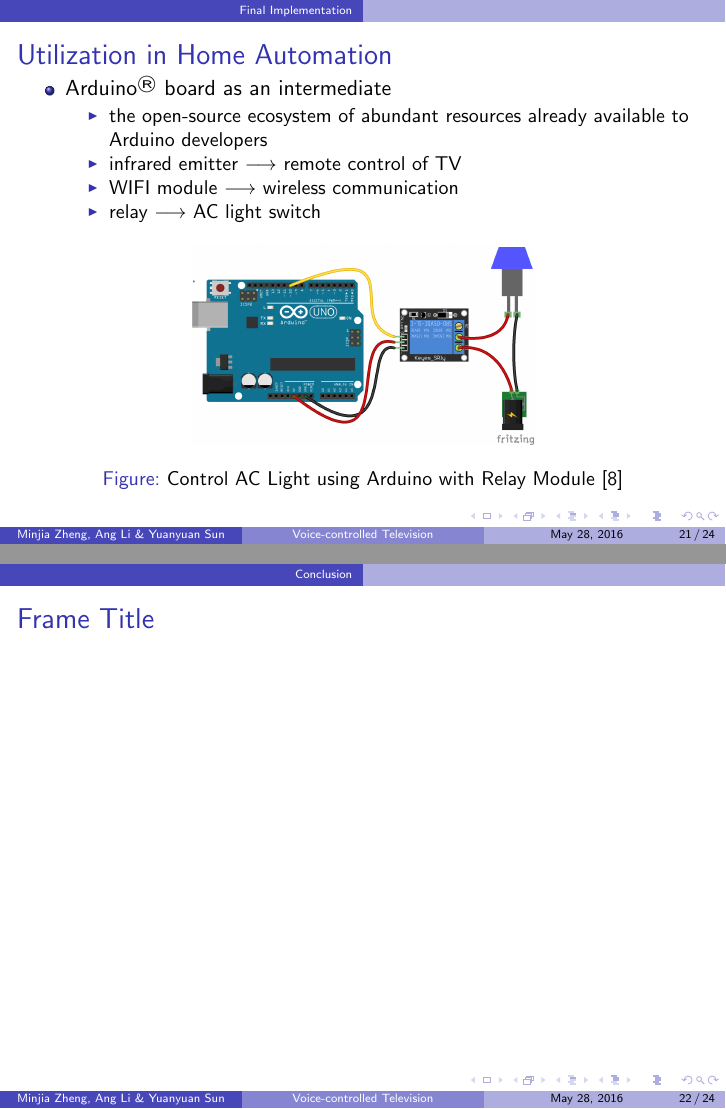
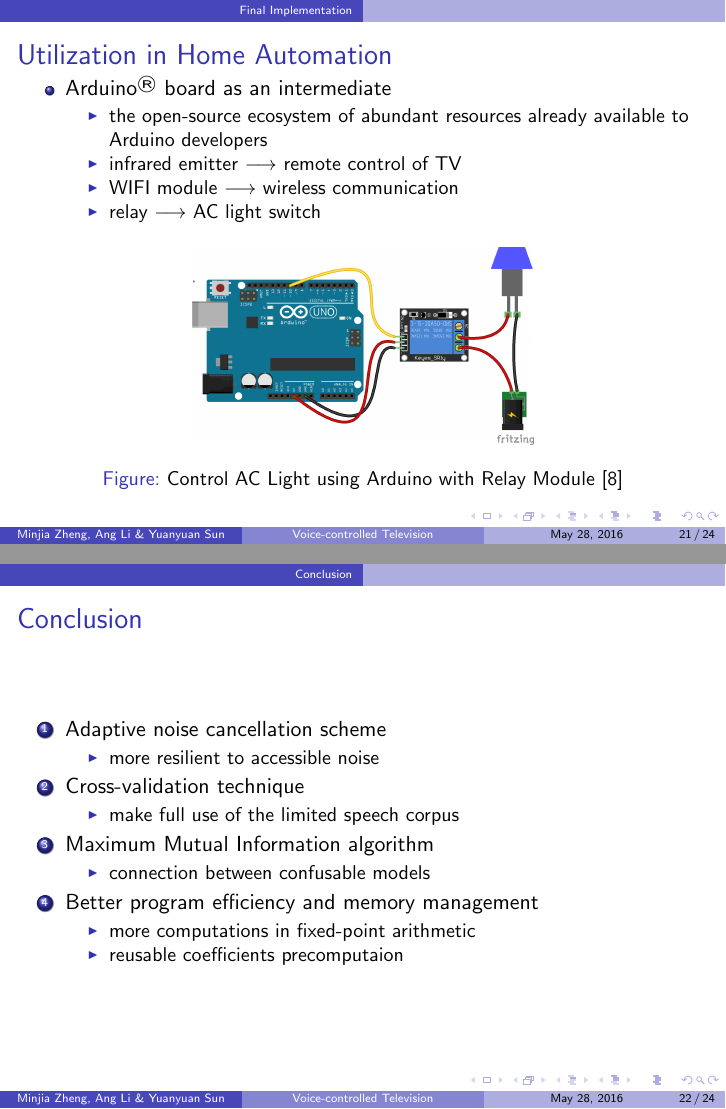
Before and after one commit to leeang/Signal-Processing-Toolbox, LaTeX slides (final report/presentation.tex, which reads final report/slides/conclusion.tex): pages 21 and 22 of 24, joined at a grey line. Compiled offline with pdfLaTeX.

Commit message:
update conclusion

```diff
--- a/final report/slides/conclusion.tex
+++ b/final report/slides/conclusion.tex
@@ -1,5 +1,25 @@
 \section{Conclusion}
 
 \begin{frame}
-\frametitle{Frame Title}
+\frametitle{Conclusion}
+
+\begin{enumerate}
+	\item Adaptive noise cancellation scheme
+	\begin{itemize}
+		\item more resilient to accessible noise
+	\end{itemize}
+	\item Cross-validation technique
+	\begin{itemize}
+		\item make full use of the limited speech corpus
+	\end{itemize}
+	\item Maximum Mutual Information algorithm
+	\begin{itemize}
+		\item connection between confusable models
+	\end{itemize}
+	\item Better program efficiency and memory management
+	\begin{itemize}
+		\item more computations in fixed-point arithmetic
+		\item reusable coefficients precomputaion
+	\end{itemize}
+\end{enumerate}
 \end{frame}
```
